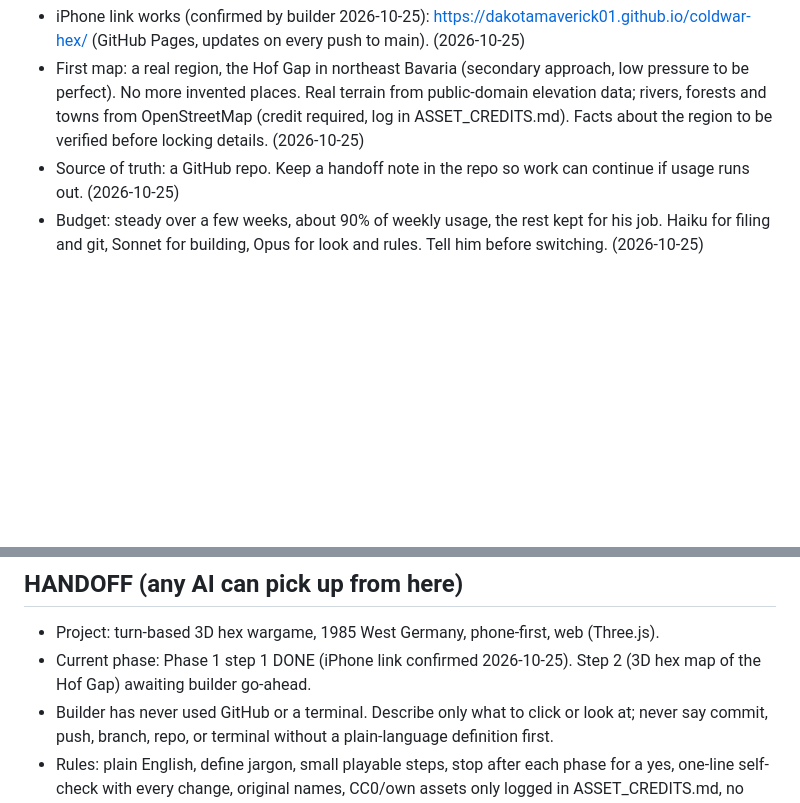
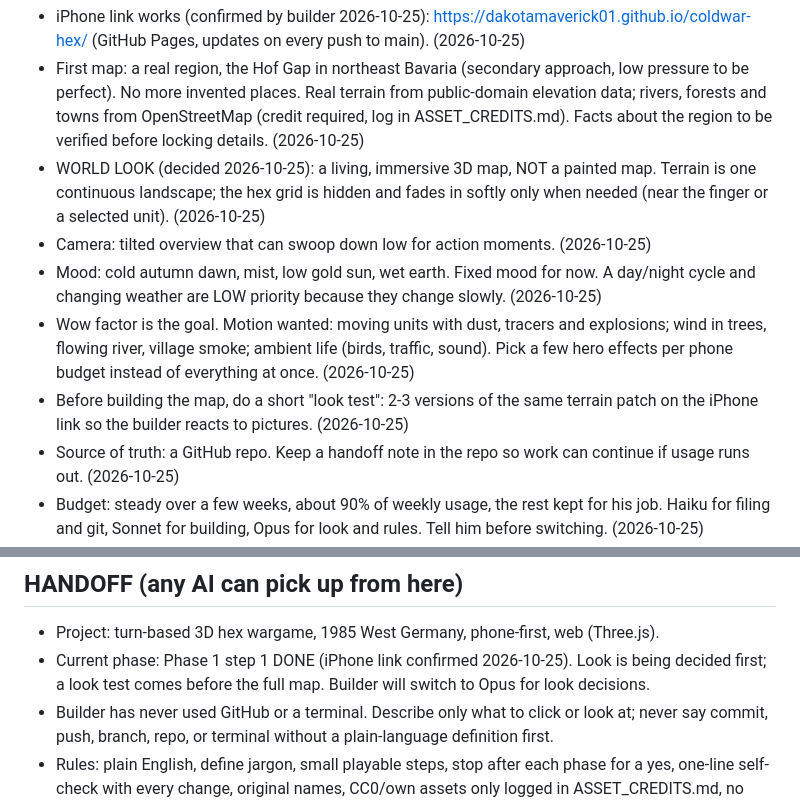
Before and after one commit to dakotamaverick01/coldwar-hex, a Markdown page: START_HERE.md, 2 parts joined by grey strips. GitHub-like rendering; blank space fills up the shorter version.

Commit message:
Record world look decisions
Co-Authored-By: Claude Sonnet 5.5 <noreply@anthropic.com>
Claude-Session: https://claude.ai/code/session_015P4k3jf37zCu2o3TxnSEL7

```diff
--- a/START_HERE.md
+++ b/START_HERE.md
@@ -12,6 +12,11 @@ Read this first every chat. It is the current state and overrides older docs (in
 - iPhone link works (confirmed by builder 2026-10-25): https://dakotamaverick01.github.io/coldwar-hex/ (GitHub Pages, auto-updates on every push to main). (2026-10-25)
 - iPhone link works (confirmed by builder 2026-10-25): https://dakotamaverick01.github.io/coldwar-hex/ (GitHub Pages, updates on every push to main). (2026-10-25)
 - First map: a real region, the Hof Gap in northeast Bavaria (secondary approach, low pressure to be perfect). No more invented places. Real terrain from public-domain elevation data; rivers, forests and towns from OpenStreetMap (credit required, log in ASSET_CREDITS.md). Facts about the region to be verified before locking details. (2026-10-25)
+- WORLD LOOK (decided 2026-10-25): a living, immersive 3D map, NOT a painted map. Terrain is one continuous landscape; the hex grid is hidden and fades in softly only when needed (near the finger or a selected unit). (2026-10-25)
+- Camera: tilted overview that can swoop down low for action moments. (2026-10-25)
+- Mood: cold autumn dawn, mist, low gold sun, wet earth. Fixed mood for now. A day/night cycle and changing weather are LOW priority because they change slowly. (2026-10-25)
+- Wow factor is the goal. Motion wanted: moving units with dust, tracers and explosions; wind in trees, flowing river, village smoke; ambient life (birds, traffic, sound). Pick a few hero effects per phone budget instead of everything at once. (2026-10-25)
+- Before building the map, do a short "look test": 2-3 versions of the same terrain patch on the iPhone link so the builder reacts to pictures. (2026-10-25)
 - Source of truth: a GitHub repo. Keep a handoff note in the repo so work can continue if usage runs out. (2026-10-25)
 - Budget: steady over a few weeks, about 90% of weekly usage, the rest kept for his job. Haiku for filing and git, Sonnet for building, Opus for look and rules. Tell him before switching. (2026-10-25)
 - Public material never mentions the builder's profession. (2026-10-25)
@@ -35,7 +40,7 @@ Phase 1 plan: scope, tech, repo and iPhone link setup, usage estimate. Builder s
 
 ## HANDOFF (any AI can pick up from here)
 - Project: turn-based 3D hex wargame, 1985 West Germany, phone-first, web (Three.js).
-- Current phase: Phase 1 step 1 DONE (iPhone link confirmed 2026-10-25). Step 2 (3D hex map of the Hof Gap) awaiting builder go-ahead.
+- Current phase: Phase 1 step 1 DONE (iPhone link confirmed 2026-10-25). Look is being decided first; a look test comes before the full map. Builder will switch to Opus for look decisions.
 - Builder has never used GitHub or a terminal. Describe only what to click or look at; never say commit, push, branch, repo, or terminal without a plain-language definition first.
 - Rules: plain English, define jargon, small playable steps, stop after each phase for a yes, one-line self-check with every change, original names, CC0/own assets only logged in ASSET_CREDITS.md, no mention of the builder's profession anywhere public.
 - Next 3 tasks: (1) step 2: 3D hex map of the Hof Gap with real elevation (Sonnet; ask builder before starting), (2) step 3: three unit types, select and move, (3) step 5 look pass needs Opus (ask builder first).
```
